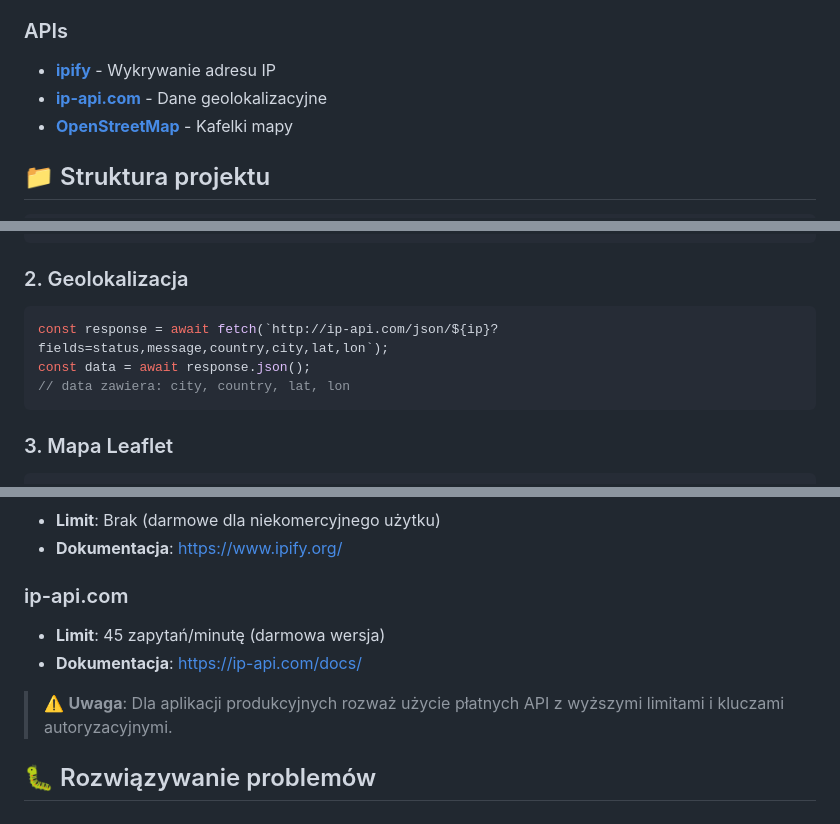
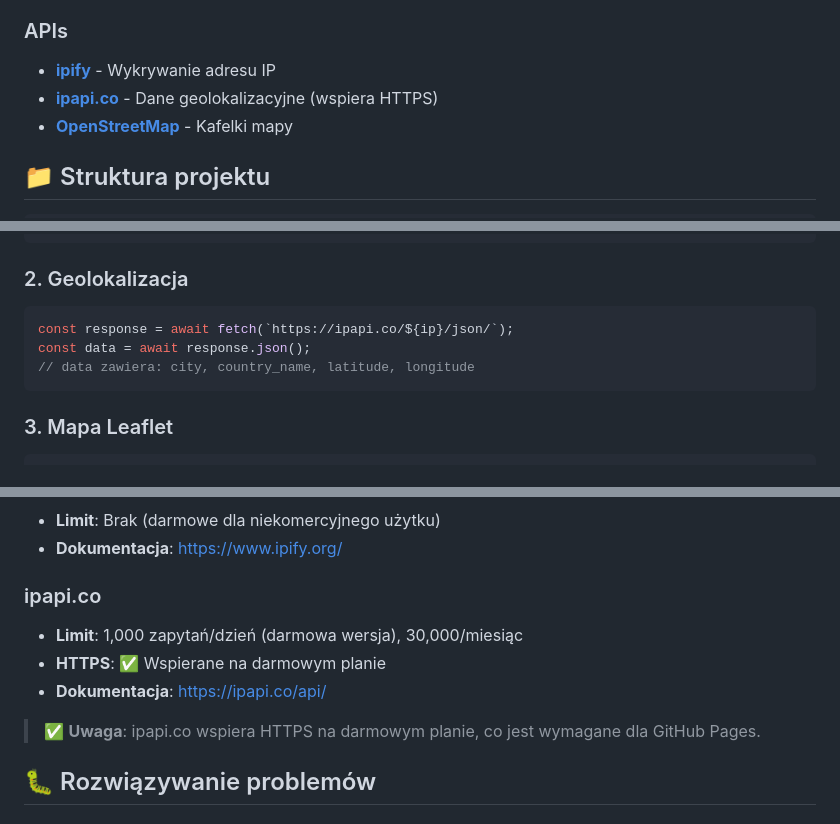
Before and after one commit to przemekbladowski/API_Project, a Markdown page: README.md, 3 parts joined by grey strips. Rendered like a GitHub page.

Commit message:
docs: Update README to reflect ipapi.co API change

````diff
--- a/README.md
+++ b/README.md
@@ -45,7 +45,7 @@ Aplikacja jest automatycznie wdrażana na GitHub Pages przy każdym push do gał
 
 ### APIs
 - **[ipify](https://www.ipify.org/)** - Wykrywanie adresu IP
-- **[ip-api.com](http://ip-api.com/)** - Dane geolokalizacyjne
+- **[ipapi.co](https://ipapi.co/)** - Dane geolokalizacyjne (wspiera HTTPS)
 - **[OpenStreetMap](https://www.openstreetmap.org/)** - Kafelki mapy
 
 ## 📁 Struktura projektu
@@ -167,9 +167,9 @@ const data = await response.json();
 
 ### 2. Geolokalizacja
 ```javascript
-const response = await fetch(`http://ip-api.com/json/${ip}?fields=status,message,country,city,lat,lon`);
+const response = await fetch(`https://ipapi.co/${ip}/json/`);
 const data = await response.json();
-// data zawiera: city, country, lat, lon
+// data zawiera: city, country_name, latitude, longitude
 ```
 
 ### 3. Mapa Leaflet
@@ -185,11 +185,12 @@ L.marker([lat, lng]).addTo(map);
 - **Limit**: Brak (darmowe dla niekomercyjnego użytku)
 - **Dokumentacja**: https://www.ipify.org/
 
-### ip-api.com
-- **Limit**: 45 zapytań/minutę (darmowa wersja)
-- **Dokumentacja**: https://ip-api.com/docs/
+### ipapi.co
+- **Limit**: 1,000 zapytań/dzień (darmowa wersja), 30,000/miesiąc
+- **HTTPS**: ✅ Wspierane na darmowym planie
+- **Dokumentacja**: https://ipapi.co/api/
 
-> ⚠️ **Uwaga**: Dla aplikacji produkcyjnych rozważ użycie płatnych API z wyższymi limitami i kluczami autoryzacyjnymi.
+> ✅ **Uwaga**: ipapi.co wspiera HTTPS na darmowym planie, co jest wymagane dla GitHub Pages.
 
 ## 🐛 Rozwiązywanie problemów
 
````
Also changed, not shown: other parts of README.md (+1 -1 lines).
